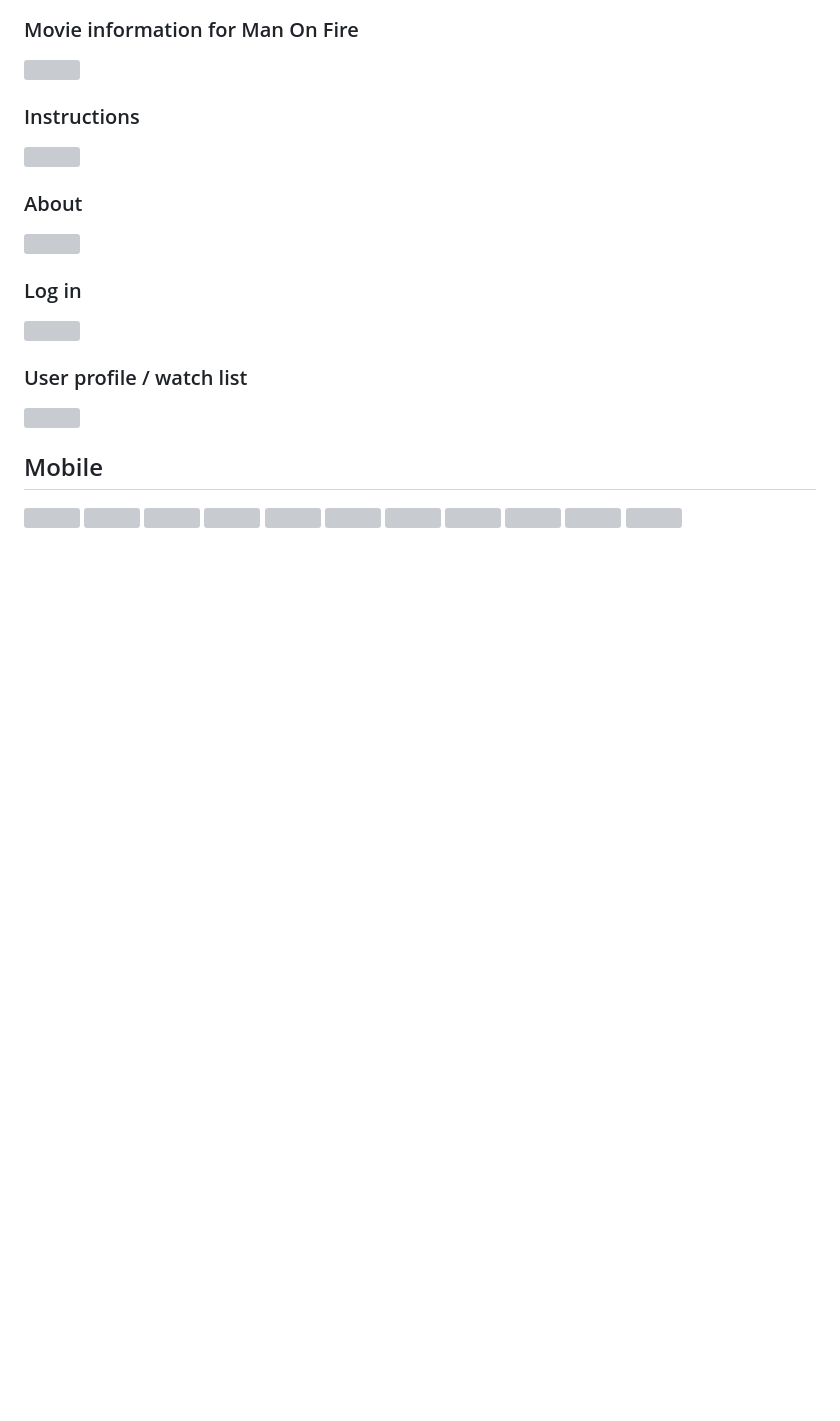
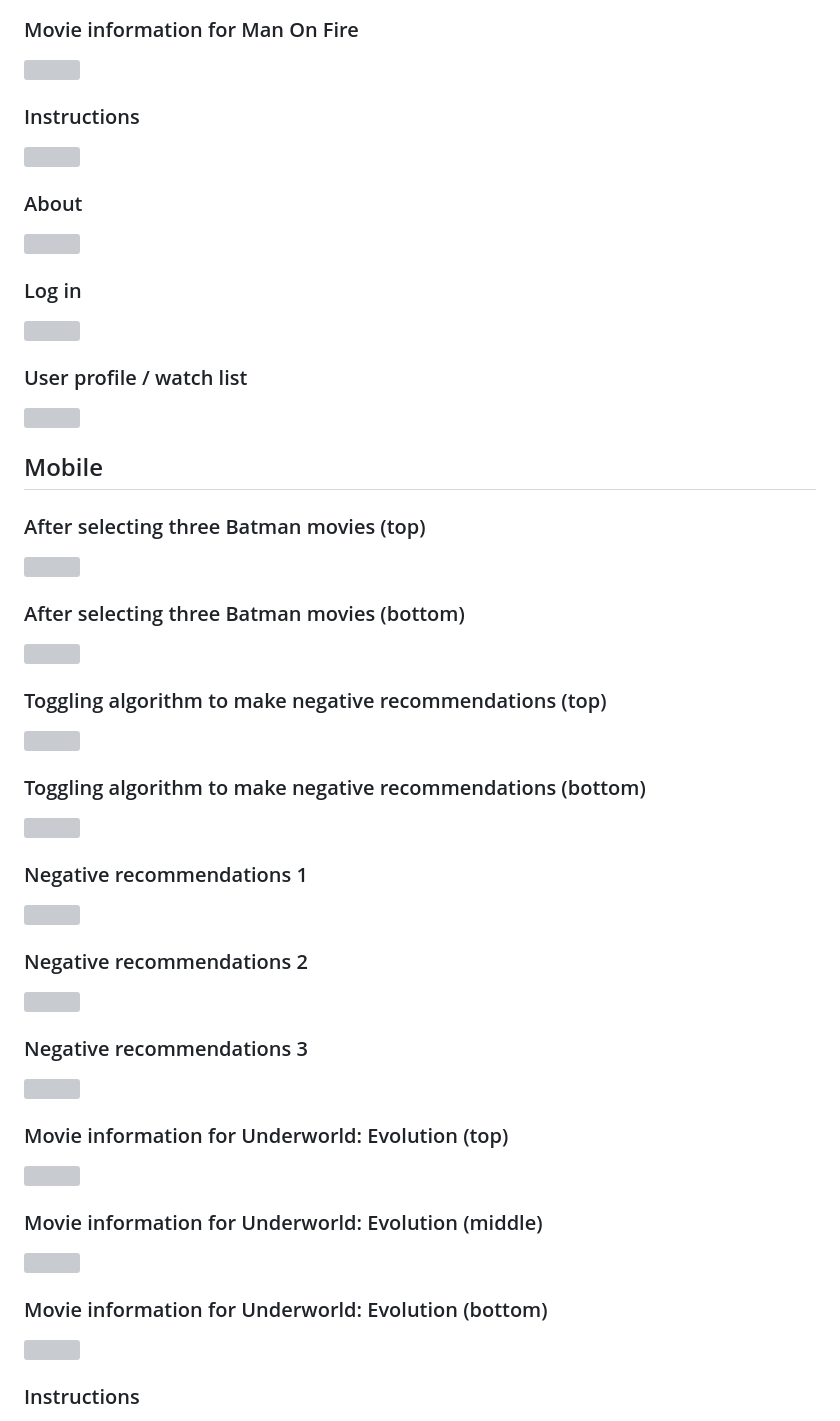
Before and after one commit to theodoremoreland/MovieIon, a Markdown page: README.md, the part around one of its changes. GitHub-like rendering; blank space fills up the shorter version; grey boxes are pictures that could not be loaded.

```diff
--- a/README.md
+++ b/README.md
@@ -204,24 +204,46 @@ If intending to run this codebase locally, here are a few things to note.
 
 ## Mobile
 
+### After selecting three Batman movies (top)
+
 <img src="https://dj8eg5xs13hf6.cloudfront.net/movie-ion/15.png" width="250">
+
+### After selecting three Batman movies (bottom)
 
 <img src="https://dj8eg5xs13hf6.cloudfront.net/movie-ion/16.png" width="250">
 
+### Toggling algorithm to make negative recommendations (top)
+
 <img src="https://dj8eg5xs13hf6.cloudfront.net/movie-ion/17.png" width="250">
+
+### Toggling algorithm to make negative recommendations (bottom)
 
 <img src="https://dj8eg5xs13hf6.cloudfront.net/movie-ion/18.png" width="250">
 
+### Negative recommendations 1
+
 <img src="https://dj8eg5xs13hf6.cloudfront.net/movie-ion/19.png" width="250">
+
+### Negative recommendations 2
 
 <img src="https://dj8eg5xs13hf6.cloudfront.net/movie-ion/20.png" width="250">
 
+### Negative recommendations 3
+
 <img src="https://dj8eg5xs13hf6.cloudfront.net/movie-ion/21.png" width="250">
+
+### Movie information for Underworld: Evolution (top)
 
 <img src="https://dj8eg5xs13hf6.cloudfront.net/movie-ion/22.png" width="250">
 
+### Movie information for Underworld: Evolution (middle)
+
 <img src="https://dj8eg5xs13hf6.cloudfront.net/movie-ion/23.png" width="250">
+
+### Movie information for Underworld: Evolution (bottom)
 
 <img src="https://dj8eg5xs13hf6.cloudfront.net/movie-ion/24.png" width="250">
 
+### Instructions
+
 <img src="https://dj8eg5xs13hf6.cloudfront.net/movie-ion/25.png" width="250">
```
Also changed, not shown: other parts of README.md (+4 -0 lines).
